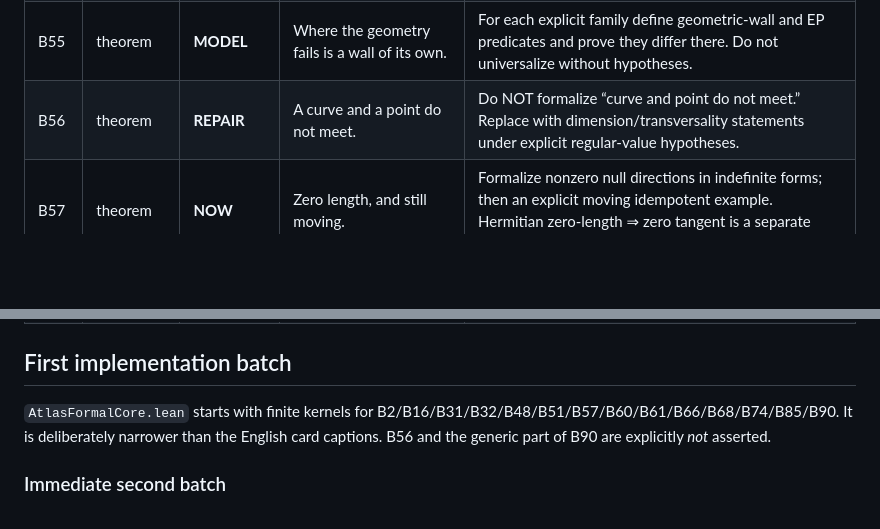
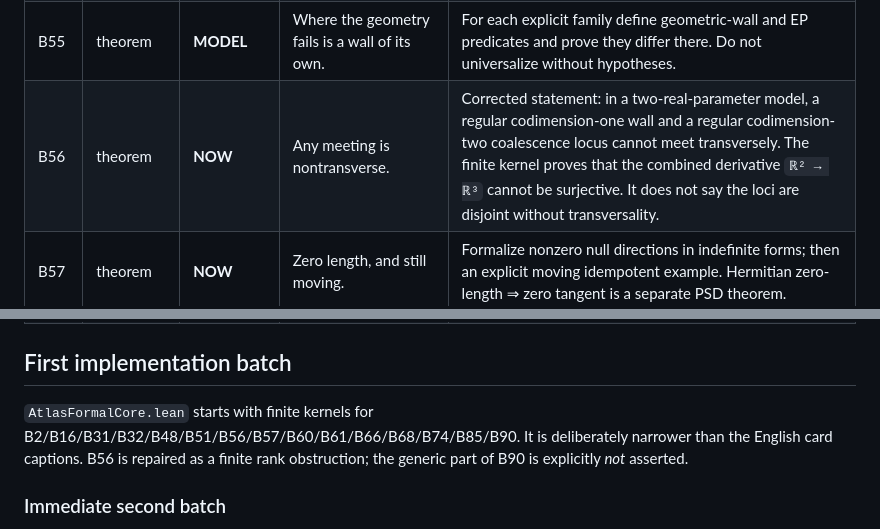
Before and after one commit to dicipler-pixel/operator-first, a Markdown page: proofs/atlas_formal/FORMALIZATION_MAP.md, 2 parts joined by grey strips. GitHub-like rendering; blank space fills up the shorter version.

Commit message:
Repair B56 statement and scope

```diff
--- a/proofs/atlas_formal/FORMALIZATION_MAP.md
+++ b/proofs/atlas_formal/FORMALIZATION_MAP.md
@@ -70,7 +70,7 @@ Source: recovered 90-card Atlas package. This map preserves the cards but separa
 | B53 | conjecture | **HOLD** | Two curves, one source. | Conjectural common source for two limiting curves; no Lean theorem yet. |
 | B54 | measured | **NOW** | Two ways for the bound to fail. | Formalize exact finite counterexamples for both failure modes: positive det with curvature overrun and negative det. |
 | B55 | theorem | **MODEL** | Where the geometry fails is a wall of its own. | For each explicit family define geometric-wall and EP predicates and prove they differ there. Do not universalize without hypotheses. |
-| B56 | theorem | **REPAIR** | A curve and a point do not meet. | Do NOT formalize “curve and point do not meet.” Replace with dimension/transversality statements under explicit regular-value hypotheses. |
+| B56 | theorem | **NOW** | Any meeting is nontransverse. | Corrected statement: in a two-real-parameter model, a regular codimension-one wall and a regular codimension-two coalescence locus cannot meet transversely. The finite kernel proves that the combined derivative `ℝ² → ℝ³` cannot be surjective. It does not say the loci are disjoint without transversality. |
 | B57 | theorem | **NOW** | Zero length, and still moving. | Formalize nonzero null directions in indefinite forms; then an explicit moving idempotent example. Hermitian zero-length ⇒ zero tangent is a separate PSD theorem. |
 | B58 | conjecture | **HOLD** | A collective cone exceeds its parts. | Cone-superadditivity is conjectural; preserve as target only. |
 | B59 | reading | **HOLD** | Two cones, deliberately not identified. | Deliberate non-identification/readout discipline, not theorem content. |
@@ -108,7 +108,7 @@ Source: recovered 90-card Atlas package. This map preserves the cards but separa
 
 ## First implementation batch
 
-`AtlasFormalCore.lean` starts with finite kernels for B2/B16/B31/B32/B48/B51/B57/B60/B61/B66/B68/B74/B85/B90. It is deliberately narrower than the English card captions. B56 and the generic part of B90 are explicitly *not* asserted.
+`AtlasFormalCore.lean` starts with finite kernels for B2/B16/B31/B32/B48/B51/B56/B57/B60/B61/B66/B68/B74/B85/B90. It is deliberately narrower than the English card captions. B56 is repaired as a finite rank obstruction; the generic part of B90 is explicitly *not* asserted.
 
 ### Immediate second batch
 
```
